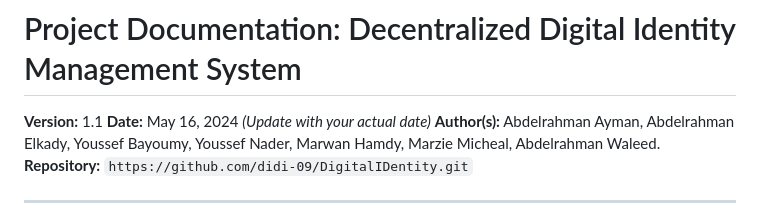
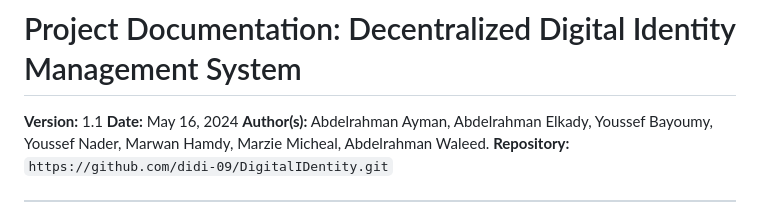
Before and after one commit to didi-09/DigitalIDentity, a Markdown page: README.md, the part around the change. Rendered like a GitHub page.

```diff
--- a/README.md
+++ b/README.md
@@ -1,7 +1,7 @@
 # Project Documentation: Decentralized Digital Identity Management System
 
 **Version:** 1.1
-**Date:** May 16, 2024 *(Update with your actual date)*
+**Date:** May 16, 2024
 **Author(s):** Abdelrahman Ayman, Abdelrahman Elkady, Youssef Bayoumy, Youssef Nader, Marwan Hamdy, Marzie Micheal, Abdelrahman Waleed.
 **Repository:** `https://github.com/didi-09/DigitalIDentity.git`
 
```
